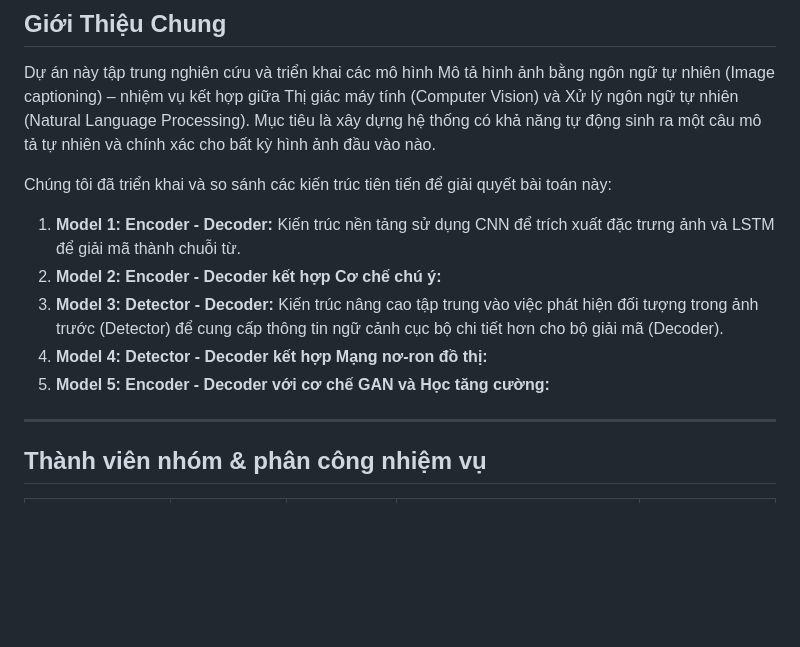
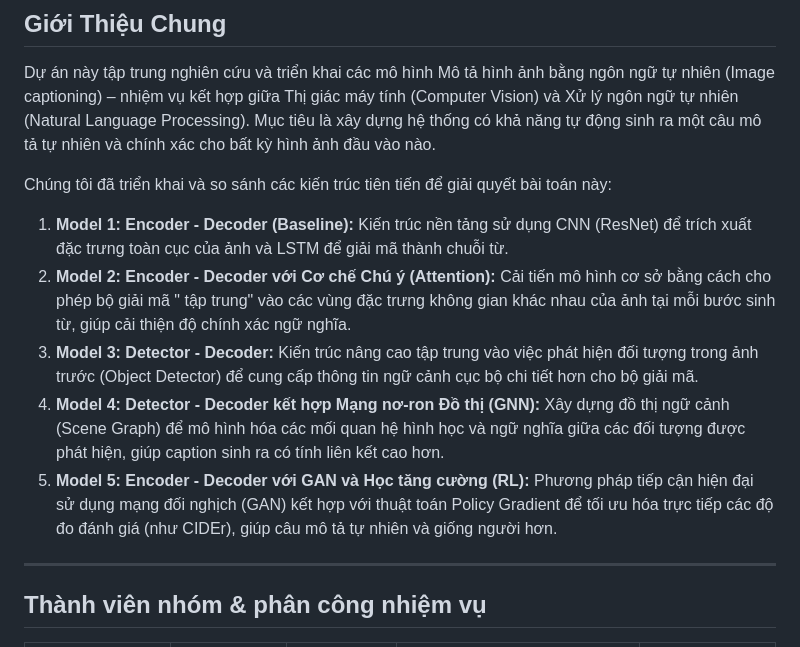
Before and after one commit to NgDuyyy/acv, a Markdown page: README.md, the part around the change. GitHub-like rendering; blank space fills up the shorter version.

```diff
--- a/README.md
+++ b/README.md
@@ -16,14 +16,19 @@ nào.
 
 Chúng tôi đã triển khai và so sánh các kiến trúc tiên tiến để giải quyết bài toán này:
 
-1. **Model 1: Encoder - Decoder:** Kiến trúc nền tảng sử dụng CNN để trích xuất đặc trưng ảnh và LSTM để giải mã thành
-   chuỗi từ.
-2. **Model 2: Encoder - Decoder kết hợp Cơ chế chú ý:**
-3. **Model 3: Detector - Decoder:** Kiến trúc nâng cao tập trung vào việc phát hiện đối tượng trong ảnh trước (Detector)
-   để cung
-   cấp thông tin ngữ cảnh cục bộ chi tiết hơn cho bộ giải mã (Decoder).
-4. **Model 4: Detector - Decoder kết hợp Mạng nơ-ron đồ thị:**
-5. **Model 5: Encoder - Decoder với cơ chế GAN và Học tăng cường:**
+1. **Model 1: Encoder - Decoder (Baseline):** Kiến trúc nền tảng sử dụng CNN (ResNet) để trích xuất đặc trưng toàn cục
+   của ảnh và LSTM để giải mã thành chuỗi từ.
+2. **Model 2: Encoder - Decoder với Cơ chế Chú ý (Attention):** Cải tiến mô hình cơ sở bằng cách cho phép bộ giải mã "
+   tập trung" vào các vùng đặc trưng không gian khác nhau của ảnh tại mỗi bước sinh từ, giúp cải thiện độ chính xác ngữ
+   nghĩa.
+3. **Model 3: Detector - Decoder:** Kiến trúc nâng cao tập trung vào việc phát hiện đối tượng trong ảnh trước (Object
+   Detector) để cung cấp thông tin ngữ cảnh cục bộ chi tiết hơn cho bộ giải mã.
+4. **Model 4: Detector - Decoder kết hợp Mạng nơ-ron Đồ thị (GNN):** Xây dựng đồ thị ngữ cảnh (Scene Graph) để mô hình
+   hóa các mối quan hệ hình học và ngữ nghĩa giữa các đối tượng được phát hiện, giúp caption sinh ra có tính liên kết
+   cao hơn.
+5. **Model 5: Encoder - Decoder với GAN và Học tăng cường (RL):** Phương pháp tiếp cận hiện đại sử dụng mạng đối
+   nghịch (GAN) kết hợp với thuật toán Policy Gradient để tối ưu hóa trực tiếp các độ đo đánh giá (như CIDEr), giúp câu
+   mô tả tự nhiên và giống người hơn.
 
 ---
 
```
